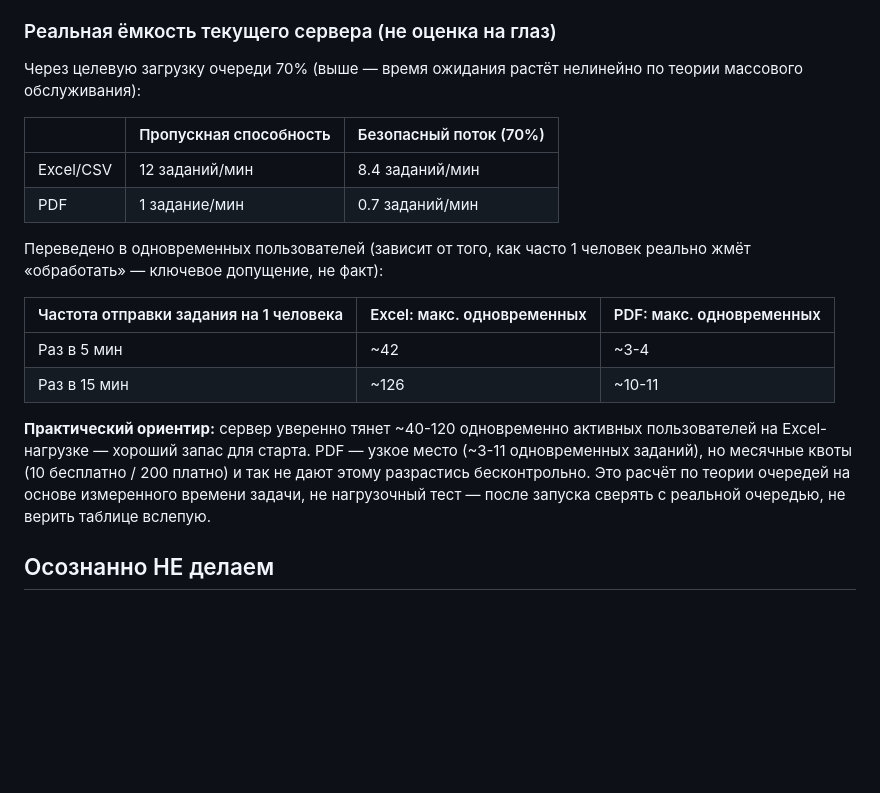
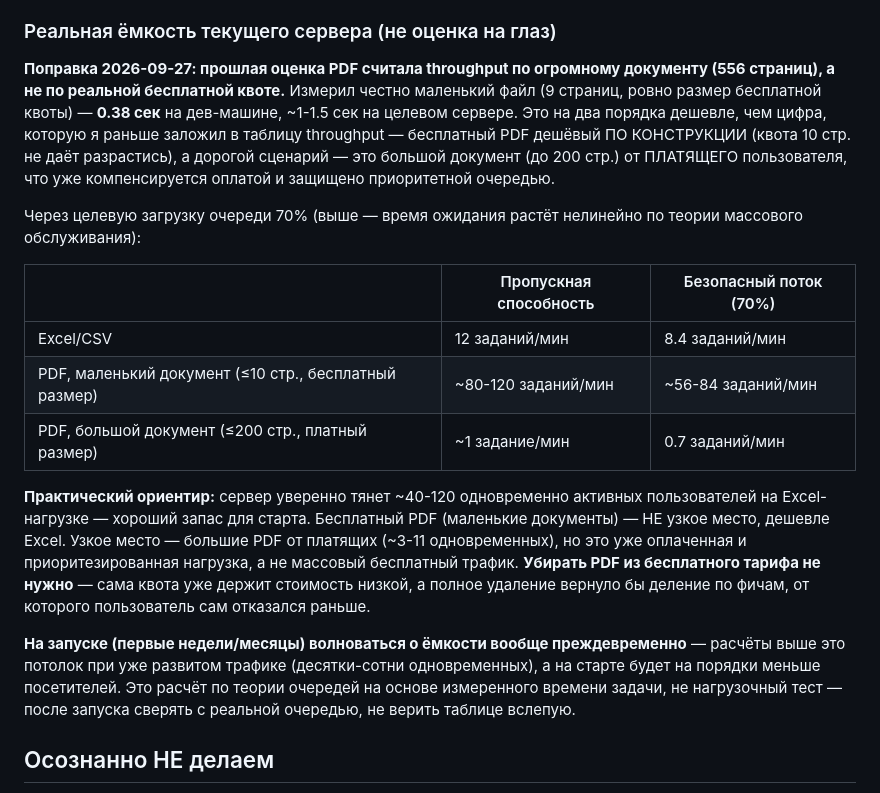
Before and after one commit to MBMASTIF/sortab, a Markdown page: README.md, the part around the change. Drawn GitHub-style; blank space fills up the shorter version.

Commit message:
Correct PDF throughput math: quota-capped free-tier PDF jobs are cheap, not the bottleneck; large paid PDFs are

```diff
--- a/README.md
+++ b/README.md
@@ -97,21 +97,19 @@
 
 ### Реальная ёмкость текущего сервера (не оценка на глаз)
 
+**Поправка 2026-09-27: прошлая оценка PDF считала throughput по огромному документу (556 страниц), а не по реальной бесплатной квоте.** Измерил честно маленький файл (9 страниц, ровно размер бесплатной квоты) — **0.38 сек** на дев-машине, ~1-1.5 сек на целевом сервере. Это на два порядка дешевле, чем цифра, которую я раньше заложил в таблицу throughput — бесплатный PDF дешёвый ПО КОНСТРУКЦИИ (квота 10 стр. не даёт разрастись), а дорогой сценарий — это большой документ (до 200 стр.) от ПЛАТЯЩЕГО пользователя, что уже компенсируется оплатой и защищено приоритетной очередью.
+
 Через целевую загрузку очереди 70% (выше — время ожидания растёт нелинейно по теории массового обслуживания):
 
 | | Пропускная способность | Безопасный поток (70%) |
 |---|---|---|
 | Excel/CSV | 12 заданий/мин | 8.4 заданий/мин |
-| PDF | 1 задание/мин | 0.7 заданий/мин |
+| PDF, маленький документ (≤10 стр., бесплатный размер) | ~80-120 заданий/мин | ~56-84 заданий/мин |
+| PDF, большой документ (≤200 стр., платный размер) | ~1 задание/мин | 0.7 заданий/мин |
 
-Переведено в одновременных пользователей (зависит от того, как часто 1 человек реально жмёт «обработать» — ключевое допущение, не факт):
+**Практический ориентир:** сервер уверенно тянет ~40-120 одновременно активных пользователей на Excel-нагрузке — хороший запас для старта. Бесплатный PDF (маленькие документы) — НЕ узкое место, дешевле Excel. Узкое место — большие PDF от платящих (~3-11 одновременных), но это уже оплаченная и приоритезированная нагрузка, а не массовый бесплатный трафик. **Убирать PDF из бесплатного тарифа не нужно** — сама квота уже держит стоимость низкой, а полное удаление вернуло бы деление по фичам, от которого пользователь сам отказался раньше.
 
-| Частота отправки задания на 1 человека | Excel: макс. одновременных | PDF: макс. одновременных |
-|---|---|---|
-| Раз в 5 мин | ~42 | ~3-4 |
-| Раз в 15 мин | ~126 | ~10-11 |
-
-**Практический ориентир:** сервер уверенно тянет ~40-120 одновременно активных пользователей на Excel-нагрузке — хороший запас для старта. PDF — узкое место (~3-11 одновременных заданий), но месячные квоты (10 бесплатно / 200 платно) и так не дают этому разрастись бесконтрольно. Это расчёт по теории очередей на основе измеренного времени задачи, не нагрузочный тест — после запуска сверять с реальной очередью, не верить таблице вслепую.
+**На запуске (первые недели/месяцы) волноваться о ёмкости вообще преждевременно** — расчёты выше это потолок при уже развитом трафике (десятки-сотни одновременных), а на старте будет на порядки меньше посетителей. Это расчёт по теории очередей на основе измеренного времени задачи, не нагрузочный тест — после запуска сверять с реальной очередью, не верить таблице вслепую.
 
 ## Осознанно НЕ делаем
 
```
